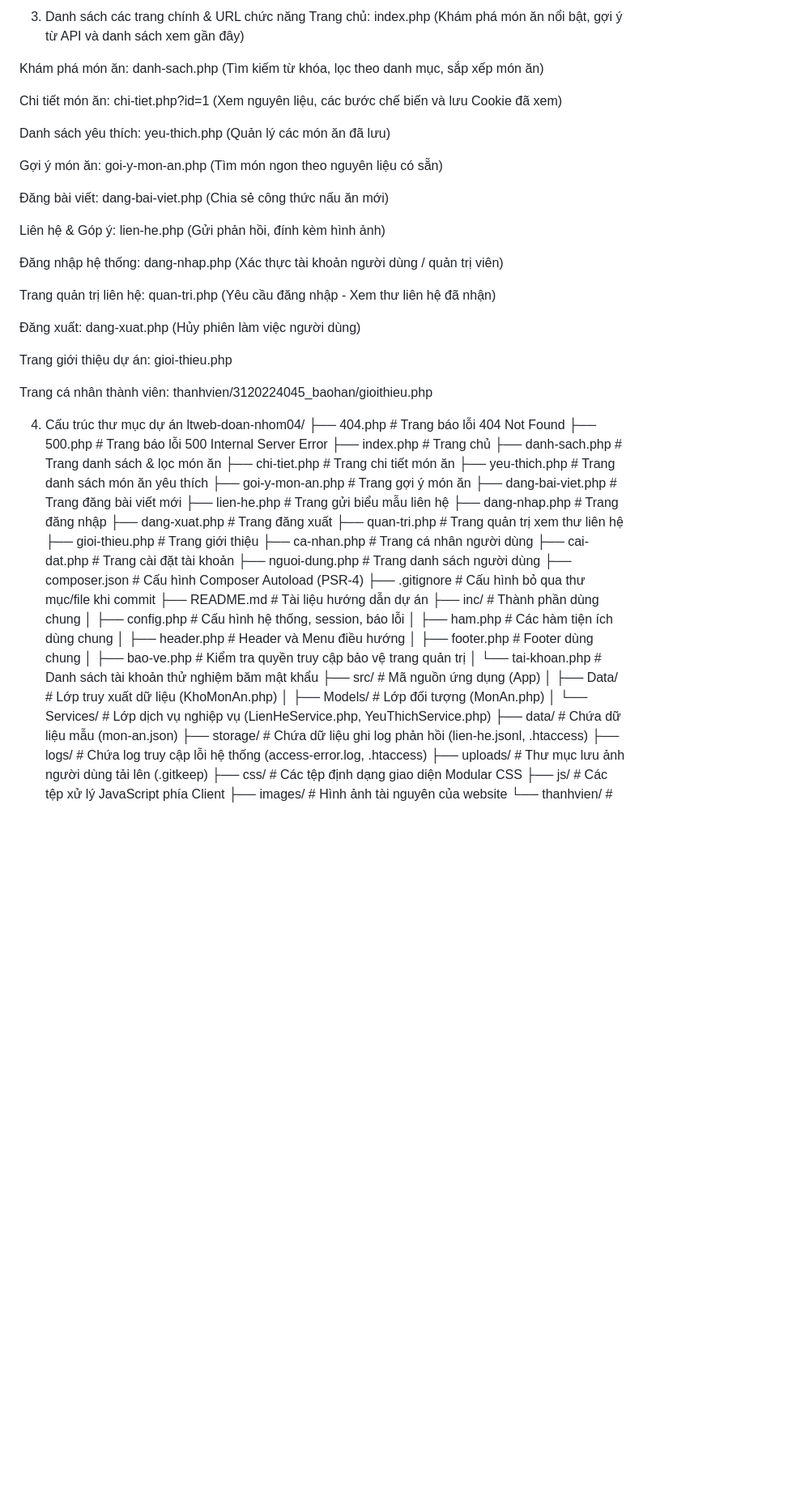
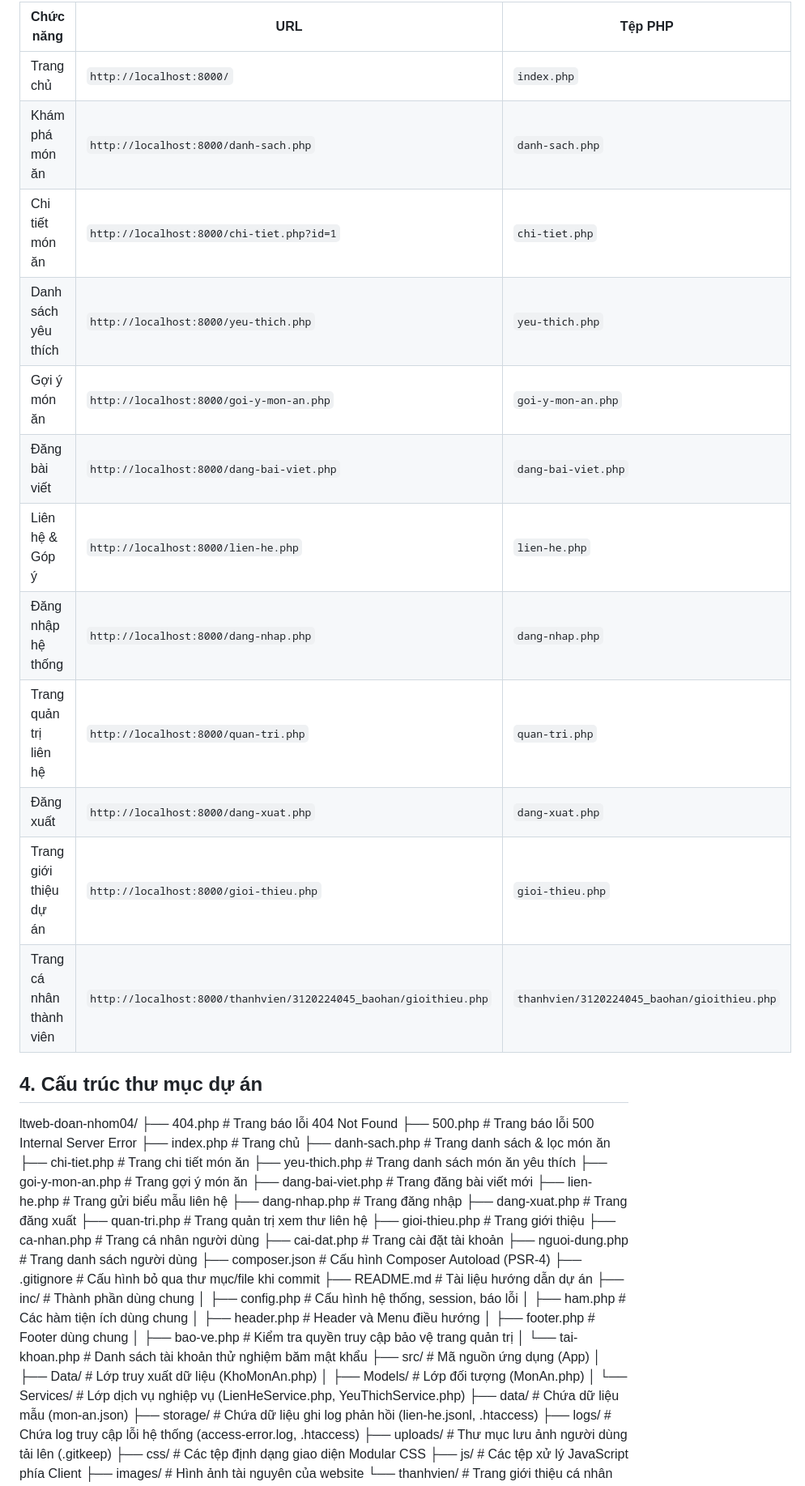
Before and after one commit to BaoHan210/ltweb-doan-nhom04, a Markdown page: README.md, the part around one of its changes. Shown at 81% size. GitHub-like rendering; blank space fills up the shorter version.

```diff
--- a/README.md
+++ b/README.md
@@ -39,30 +53,21 @@ Lê Thị A Na (Thành viên): ana@cookwithme.com
 
-3. Danh sách các trang chính & URL chức năng
-Trang chủ: index.php (Khám phá món ăn nổi bật, gợi ý từ API và danh sách xem gần đây)
+| Chức năng | URL | Tệp PHP |
+|---|---|---|
+| Trang chủ | `http://localhost:8000/` | `index.php` |
+| Khám phá món ăn | `http://localhost:8000/danh-sach.php` | `danh-sach.php` |
+| Chi tiết món ăn | `http://localhost:8000/chi-tiet.php?id=1` | `chi-tiet.php` |
+| Danh sách yêu thích | `http://localhost:8000/yeu-thich.php` | `yeu-thich.php` |
+| Gợi ý món ăn | `http://localhost:8000/goi-y-mon-an.php` | `goi-y-mon-an.php` |
+| Đăng bài viết | `http://localhost:8000/dang-bai-viet.php` | `dang-bai-viet.php` |
+| Liên hệ & Góp ý | `http://localhost:8000/lien-he.php` | `lien-he.php` |
+| Đăng nhập hệ thống | `http://localhost:8000/dang-nhap.php` | `dang-nhap.php` |
+| Trang quản trị liên hệ | `http://localhost:8000/quan-tri.php` | `quan-tri.php` |
+| Đăng xuất | `http://localhost:8000/dang-xuat.php` | `dang-xuat.php` |
+| Trang giới thiệu dự án | `http://localhost:8000/gioi-thieu.php` | `gioi-thieu.php` |
+| Trang cá nhân thành viên | `http://localhost:8000/thanhvien/3120224045_baohan/gioithieu.php` | `thanhvien/3120224045_baohan/gioithieu.php` |
 
-Khám phá món ăn: danh-sach.php (Tìm kiếm từ khóa, lọc theo danh mục, sắp xếp món ăn)
+## 4. Cấu trúc thư mục dự án
 
-Chi tiết món ăn: chi-tiet.php?id=1 (Xem nguyên liệu, các bước chế biến và lưu Cookie đã xem)
-
-Danh sách yêu thích: yeu-thich.php (Quản lý các món ăn đã lưu)
-
-Gợi ý món ăn: goi-y-mon-an.php (Tìm món ngon theo nguyên liệu có sẵn)
-
-Đăng bài viết: dang-bai-viet.php (Chia sẻ công thức nấu ăn mới)
-
-Liên hệ & Góp ý: lien-he.php (Gửi phản hồi, đính kèm hình ảnh)
-
-Đăng nhập hệ thống: dang-nhap.php (Xác thực tài khoản người dùng / quản trị viên)
-
-Trang quản trị liên hệ: quan-tri.php (Yêu cầu đăng nhập - Xem thư liên hệ đã nhận)
-
-Đăng xuất: dang-xuat.php (Hủy phiên làm việc người dùng)
-
-Trang giới thiệu dự án: gioi-thieu.php
-
-Trang cá nhân thành viên: thanhvien/3120224045_baohan/gioithieu.php
-
-4. Cấu trúc thư mục dự án
 ltweb-doan-nhom04/
 ├── 404.php                     # Trang báo lỗi 404 Not Found
 ├── 500.php                     # Trang báo lỗi 500 Internal Server Error
@@ -93,7 +98,7 @@ ltweb-doan-nhom04/
 ├── src/                        # Mã nguồn ứng dụng (App)
 │   ├── Data/                   # Lớp truy xuất dữ liệu (KhoMonAn.php)
 │   ├── Models/                 # Lớp đối tượng (MonAn.php)
-│   └── Services/               # Lớp dịch vụ nghiệp vụ (LienHeService.php, YeuThichService.php)
+│   └── Services/                # Lớp dịch vụ nghiệp vụ (LienHeService.php, YeuThichService.php)
 ├── data/                       # Chứa dữ liệu mẫu (mon-an.json)
 ├── storage/                    # Chứa dữ liệu ghi log phản hồi (lien-he.jsonl, .htaccess)
 ├── logs/                       # Chứa log truy cập lỗi hệ thống (access-error.log, .htaccess)
```
Also changed, not shown: other parts of README.md (+33 -19 lines).
